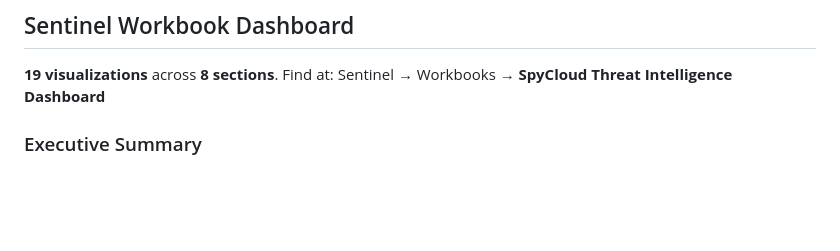
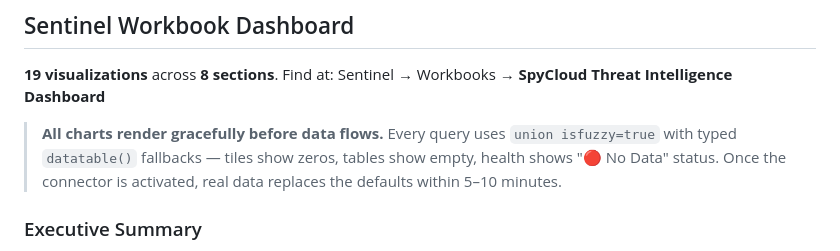
Before and after one commit to iammrherb/SPYCLOUD-SENTINEL, a Markdown page: README.md, the part around the change. Rendered like a GitHub page; blank space fills up the shorter version.

Commit message:
docs: Add workbook empty-table handling note to README

```diff
--- a/README.md
+++ b/README.md
@@ -547,6 +547,8 @@ All integrations are **conditional** — only fire when the corresponding URL or
 
 **19 visualizations** across **8 sections**. Find at: Sentinel → Workbooks → **SpyCloud Threat Intelligence Dashboard**
 
+> **All charts render gracefully before data flows.** Every query uses `union isfuzzy=true` with typed `datatable()` fallbacks — tiles show zeros, tables show empty, health shows "🔴 No Data" status. Once the connector is activated, real data replaces the defaults within 5–10 minutes.
+
 ### Executive Summary
 - **Exposure Tiles** — 8 KPIs: total exposures, unique users, infected devices, sev 25, sev 20, plaintext passwords, MDE actions, CA actions
 - **Exposure Trend** — Area chart showing daily exposure count by severity (color-coded)
```
